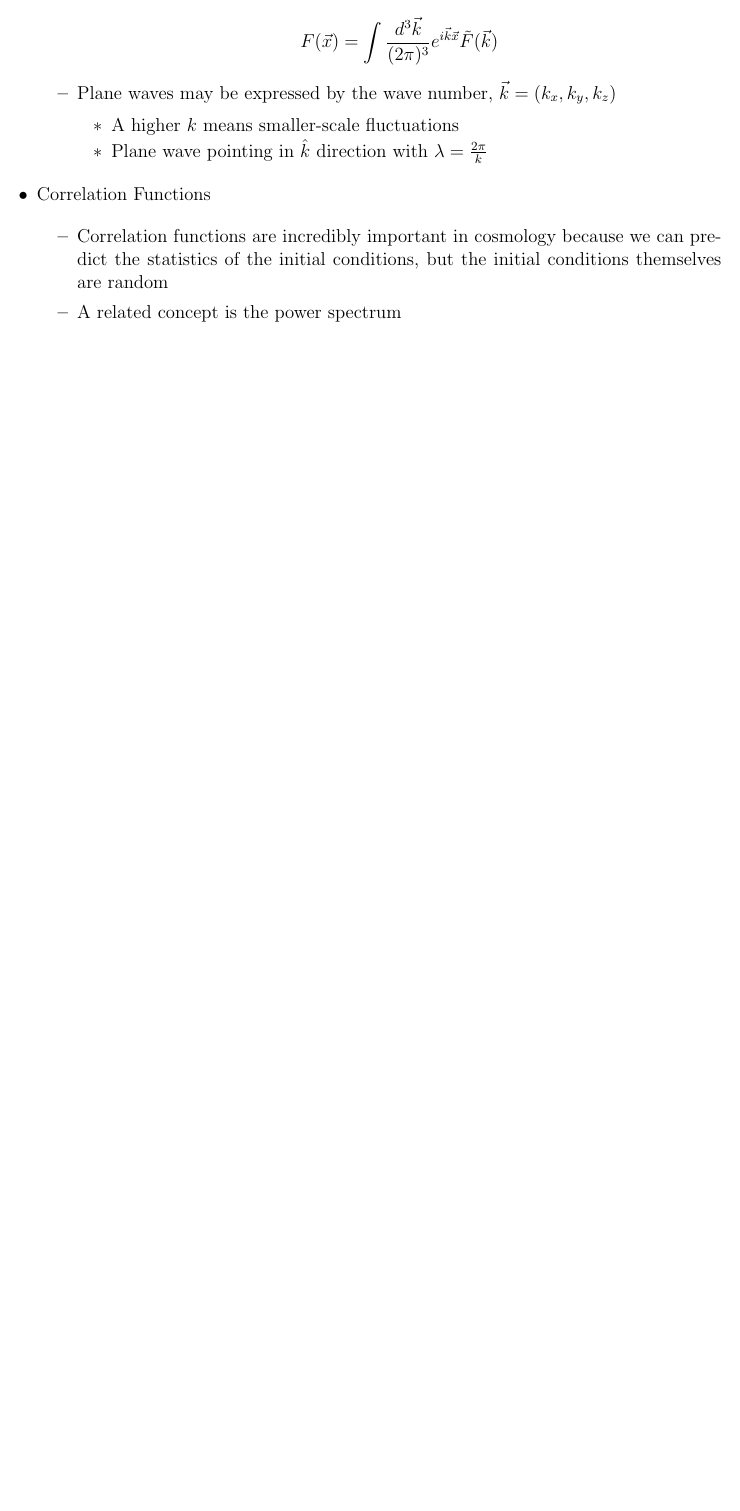
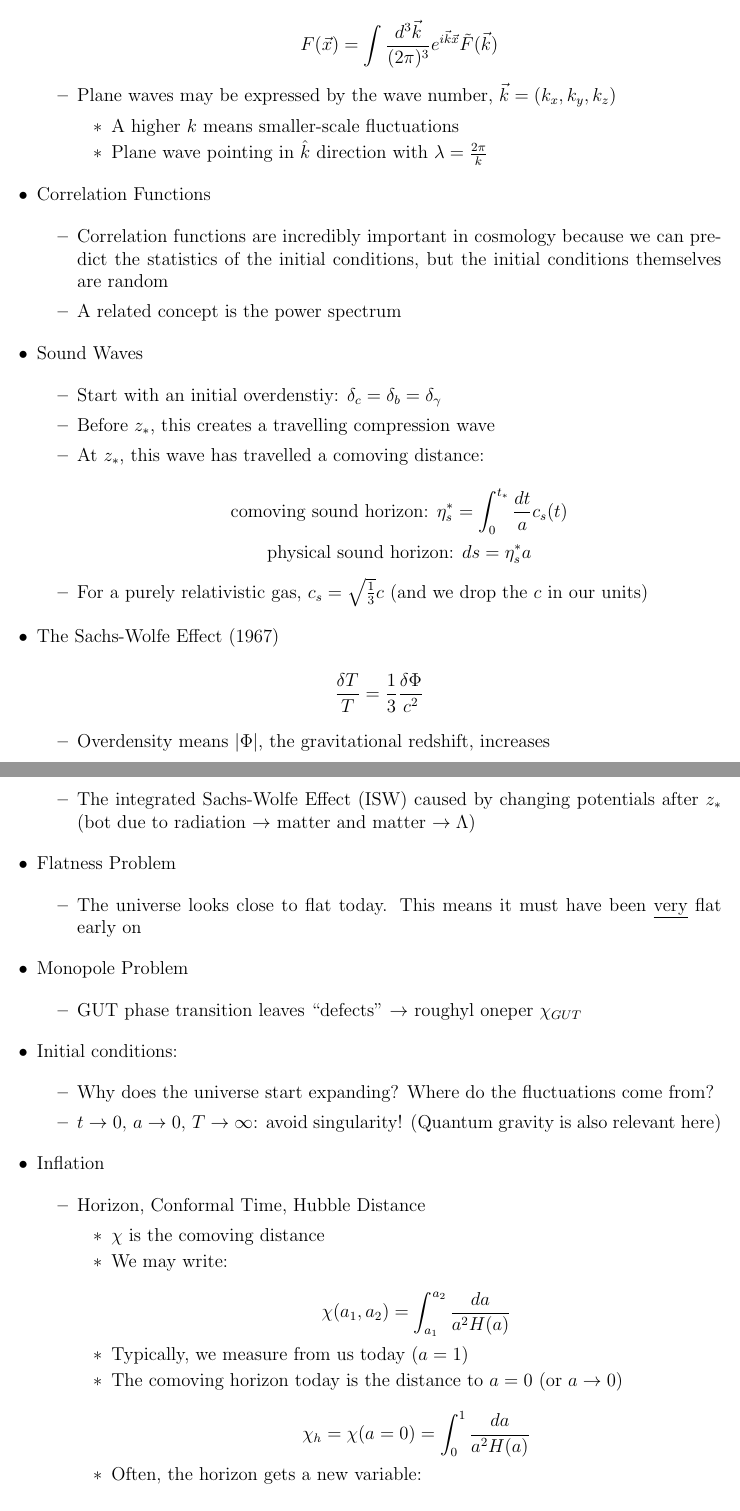
Before and after one commit to MDBrodskiy/General_Relativity, a LaTeX document (Notes/Lecture6.tex): part of page 13 of 13 before the commit and two parts of pages 13 and 14 of 15 after it, the two joined at a grey line, cut so that both start at the same text, the shorter picture padded with empty space. Compiled offline with pdfLaTeX.

Commit message:
updated hw/notes

```diff
--- a/Notes/Lecture6.tex
+++ b/Notes/Lecture6.tex
@@ -853,3 +853,81 @@
 
     \end{itemize}
 
+  \item Sound Waves
+
+    \begin{itemize}
+
+      \item Start with an initial overdenstiy: $\delta_c=\delta_b=\delta_{\gamma}$
+
+      \item Before $z_{*}$, this creates a travelling compression wave
+
+      \item At $z_{*}$, this wave has travelled a comoving distance:
+
+        $$\text{comoving sound horizon: }\eta^{*}_s=\int_0^{t_{*}}\frac{dt}{a}c_s(t)$$
+        $$\text{physical sound horizon: }ds=\eta^{*}_sa$$
+
+      \item For a purely relativistic gas, $c_s=\sqrt{\frac{1}{3}}c$ (and we drop the $c$ in our units)
+
+    \end{itemize}
+
+  \item The Sachs-Wolfe Effect (1967)
+
+    $$\frac{\delta T}{T}=\frac{1}{3}\frac{\delta \Phi}{c^2}$$
+
+    \begin{itemize}
+
+      \item Overdensity means $|\Phi|$, the gravitational redshift, increases
+
+      \item The integrated Sachs-Wolfe Effect (ISW) caused by changing potentials after $z_{*}$ (bot due to radiation $\to$ matter and matter $\to\Lambda$)
+
+    \end{itemize}
+
+  \item Flatness Problem
+
+    \begin{itemize}
+
+      \item The universe looks close to flat today. This means it must have been \underline{very} flat early on
+
+    \end{itemize}
+
+  \item Monopole Problem
+
+    \begin{itemize}
+
+      \item GUT phase transition leaves ``defects'' $\to$ roughyl oneper $\chi_{GUT}$
+
+    \end{itemize}
+
+  \item Initial conditions:
+
+    \begin{itemize}
+
+      \item Why does the universe start expanding? Where do the fluctuations come from?
+
+      \item $t\to 0,\, a\to0,\, T\to\infty$: avoid singularity! (Quantum gravity is also relevant here)
+
+    \end{itemize}
+
+  \item Inflation
+
+    \begin{itemize}
+
+      \item Horizon, Conformal Time, Hubble Distance
+
+        \begin{itemize}
+
+          \item $\chi$ is the comoving distance
+
+          \item We may write:
+
+            $$\chi(a_1,a_2)=\int_{a_1}^{a_2}\frac{da}{a^2H(a)}$$
+
+          \item Typically, we measure from us today $(a=1)$
+
+          \item The comoving horizon today is the distance to $a=0$ (or $a\to0$)
+
+            $$\chi_h=\chi(a=0)=\int_0^{1} \frac{da}{a^2H(a)}$$
+
+          \item Often, the horizon gets a new variable:
+
+            $$\eta(a)=\chi(a=0,a)$$
@@ -855,0 +955 @@
+      \item $\rho_{inf}$ comes from some new field in the universe
```
Also changed, not shown: Homework/Homework5.tex (+3 -1 lines), Homework/Homework5.pdf, Notes/Lecture6.pdf, Notes/Lecture6.tex (28 more changed lines), 1 other file.
